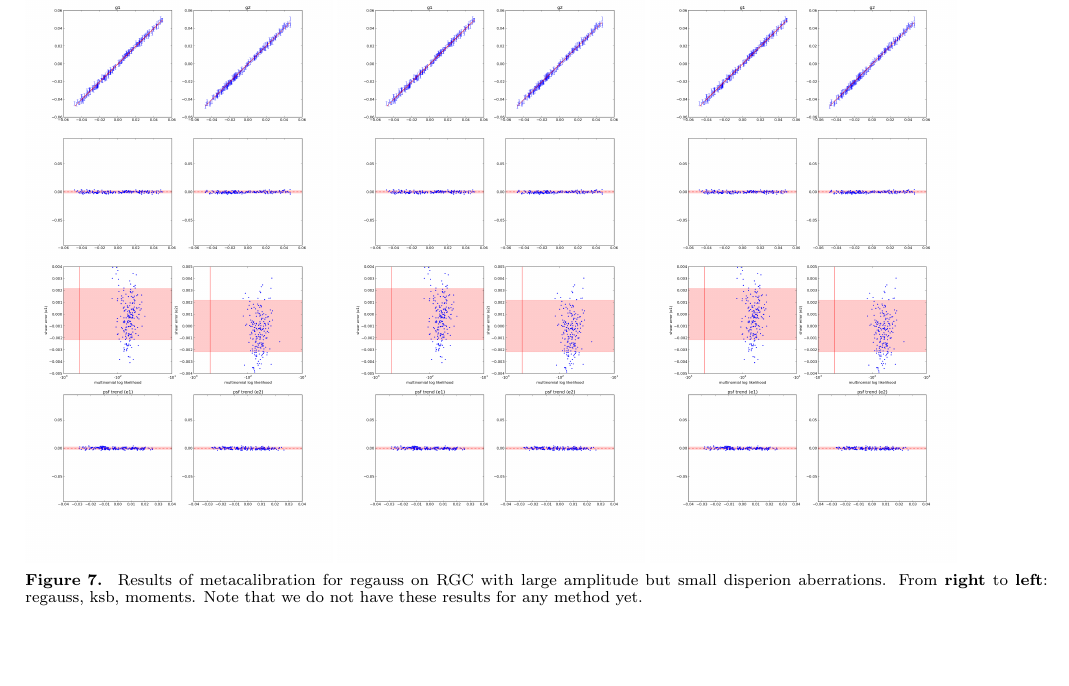
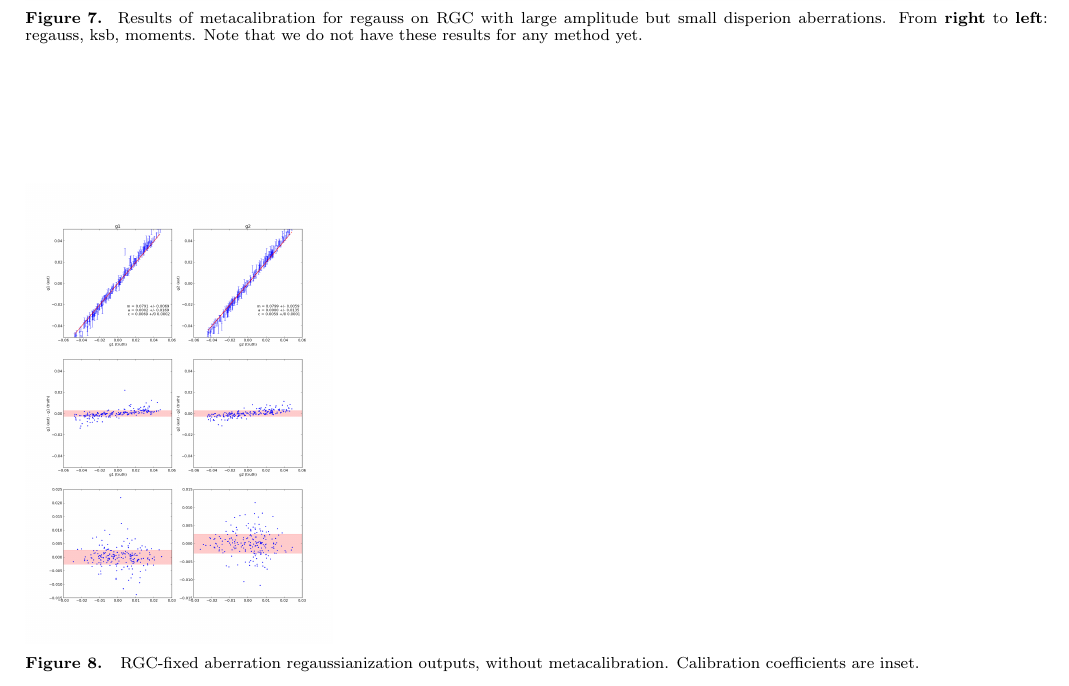
Before and after one commit to emhuff/MetaCalibration, a LaTeX document (tex/metacalibration.tex): part of page 12 of 12, cut so that both start at the same text, the shorter picture padded with empty space. Compiled offline with pdfLaTeX.

Commit message:
Added uncorrected rgc-fixedaber-regauss plots.

```diff
--- a/tex/metacalibration.tex
+++ b/tex/metacalibration.tex
@@ -504,6 +504,12 @@ wave.
 \caption{Results of metacalibration for regauss on RGC with large amplitude but small disperion aberrations. From {\bf right} to {\bf left}: regauss, ksb, moments. Note that we do not have these results for any method yet.}
 \end{figure*}
 
+\begin{figure*}
+\includegraphics[width=0.3\linewidth]{./Plots/rgc-fixedaber-regauss-no_corrections.png}
+\caption{ RGC-fixed aberration regaussianization outputs, without metacalibration. Calibration coefficients are inset.}
+\end{figure*}
+
+
 \section{Results}
 \towrite{Outline overall results, i.e., {\it veni, vidi, vici}}
 \toplotemh{Table of Meta-Calibrated shear and psf calibration biases.}
```
Also changed, not shown: tex/Plots/rgc-fixedaber-regauss-no_corrections.png (added), tex/Plots/rgc-fixedaber-regauss-opt-shear_plots.png.
